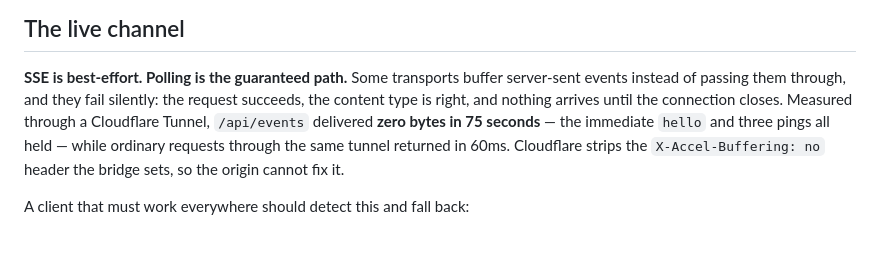
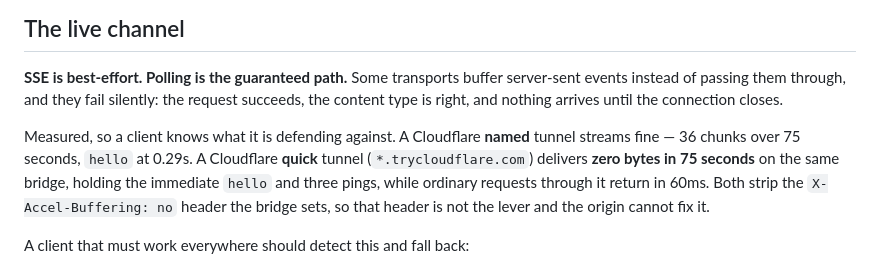
Before and after one commit to TheYearIsTwentyGX/TGXCode, a Markdown page: docs/api.md, the part around the change. GitHub-like rendering; blank space fills up the shorter version.

```diff
--- a/docs/api.md
+++ b/docs/api.md
@@ -884,10 +884,14 @@ a 404: the caller pressed a key, and an empty list is a real answer.
 **SSE is best-effort. Polling is the guaranteed path.** Some transports buffer
 server-sent events instead of passing them through, and they fail silently: the
 request succeeds, the content type is right, and nothing arrives until the
-connection closes. Measured through a Cloudflare Tunnel, `/api/events` delivered
-**zero bytes in 75 seconds** — the immediate `hello` and three pings all held —
-while ordinary requests through the same tunnel returned in 60ms. Cloudflare strips
-the `X-Accel-Buffering: no` header the bridge sets, so the origin cannot fix it.
+connection closes.
+
+Measured, so a client knows what it is defending against. A Cloudflare **named**
+tunnel streams fine — 36 chunks over 75 seconds, `hello` at 0.29s. A Cloudflare
+**quick** tunnel (`*.trycloudflare.com`) delivers **zero bytes in 75 seconds** on
+the same bridge, holding the immediate `hello` and three pings, while ordinary
+requests through it return in 60ms. Both strip the `X-Accel-Buffering: no` header
+the bridge sets, so that header is not the lever and the origin cannot fix it.
 
 A client that must work everywhere should detect this and fall back:
 
```
Also changed, not shown: docs/remote.md (+76 -39 lines).
